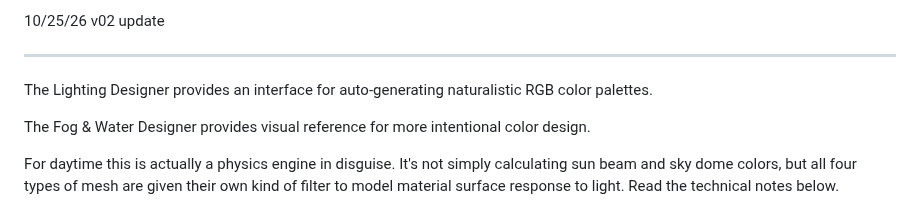
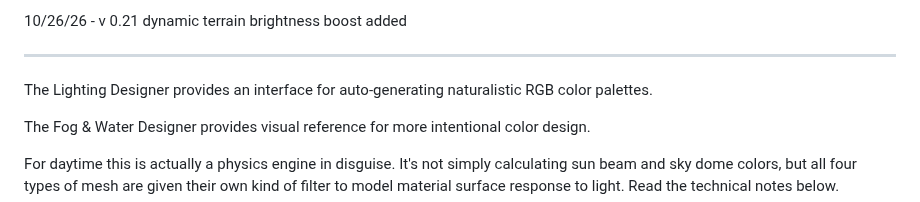
Before and after one commit to comradelotl/BF2-Lighting-Designer, a Markdown page: README.md, the part around one of its changes. GitHub-like rendering.

```diff
--- a/README.md
+++ b/README.md
@@ -2,6 +2,5 @@
 
-
-10/25/26 v02 update
+10/26/26 - v 0.21 dynamic terrain brightness boost added
 
 ------
 
```
Also changed, not shown: other parts of README.md (+1 -1 lines).
